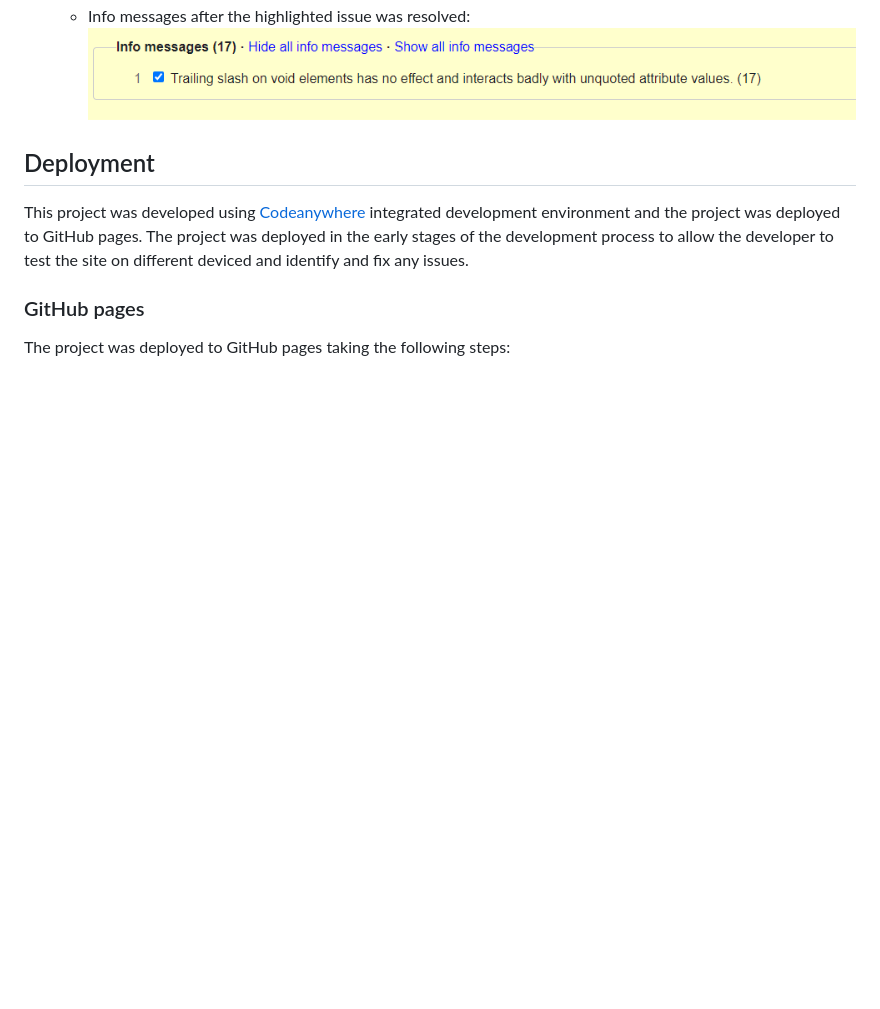
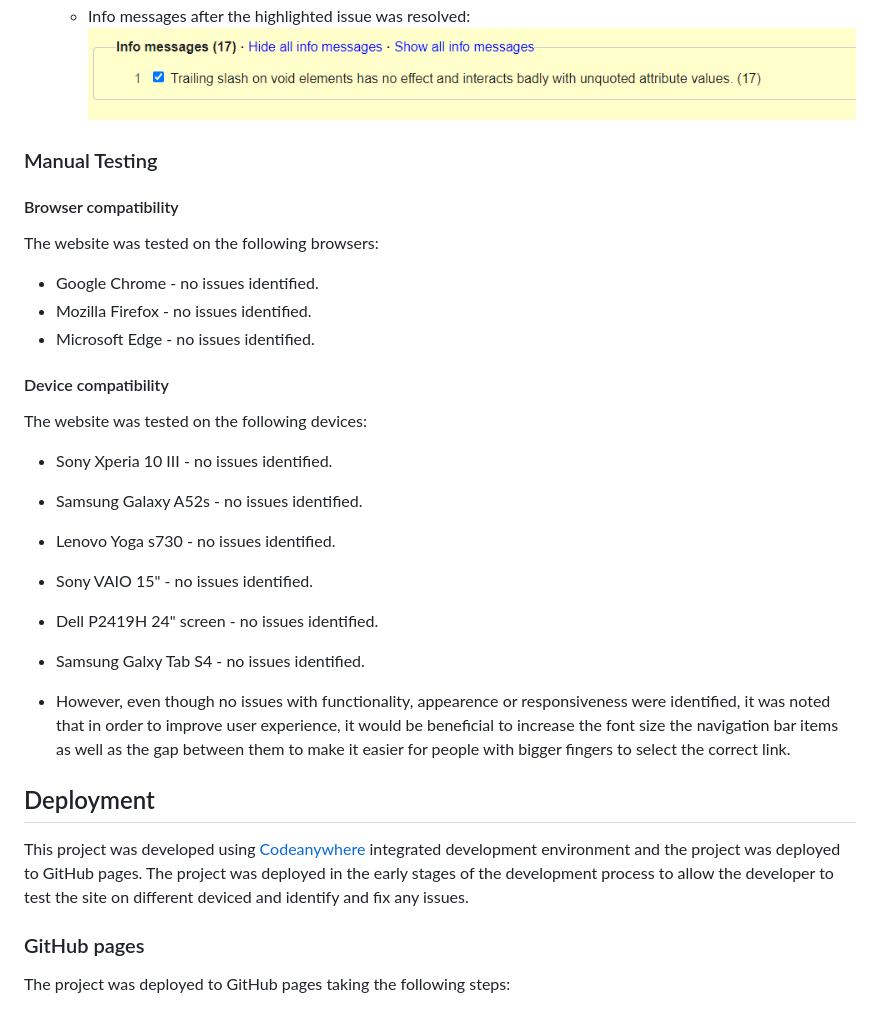
Before and after one commit to jonnlai/la-patata, a Markdown page: README.md, the part around the change. Rendered like a GitHub page; blank space fills up the shorter version.

Commit message:
docs: add info re manual testing in README.md

```diff
--- a/README.md
+++ b/README.md
@@ -174,6 +174,29 @@ The main font used is Sanchez, with serif as the fallback font. Dekko was used f
   * Warning messages: ![Code Validator Warnings 17.01.24](assets/readme-files/code-validator-warnings-17.01.png)
   * Info messages after the highlighted issue was resolved: ![Code Validator Info messages 17.01.2024](assets/readme-files/info-messages-17.01.png)
 
+### Manual Testing
+
+#### Browser compatibility
+
+The website was tested on the following browsers:
+
+* Google Chrome - no issues identified.
+* Mozilla Firefox - no issues identified.
+* Microsoft Edge - no issues identified.
+
+#### Device compatibility
+
+The website was tested on the following devices:
+
+* Sony Xperia 10 III - no issues identified.
+* Samsung Galaxy A52s - no issues identified.
+* Lenovo Yoga s730 - no issues identified.
+* Sony VAIO 15" - no issues identified.
+* Dell P2419H 24" screen - no issues identified.
+* Samsung Galxy Tab S4 - no issues identified.
+
+* However, even though no issues with functionality, appearence or responsiveness were identified, it was noted that in order to improve user experience, it would be beneficial to increase the font size the navigation bar items as well as the gap between them to make it easier for people with bigger fingers to select the correct link.
+
 ## Deployment
 
 This project was developed using [Codeanywhere](https://codeanywhere.com/) integrated development environment and the project was deployed to GitHub pages. The project was deployed in the early stages of the development process to allow the developer to test the site on different deviced and identify and fix any issues.
```
